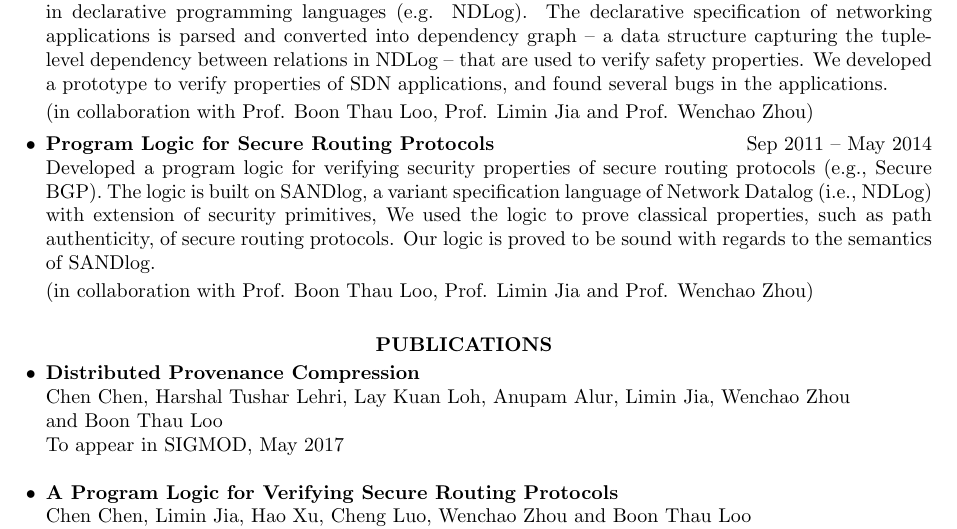
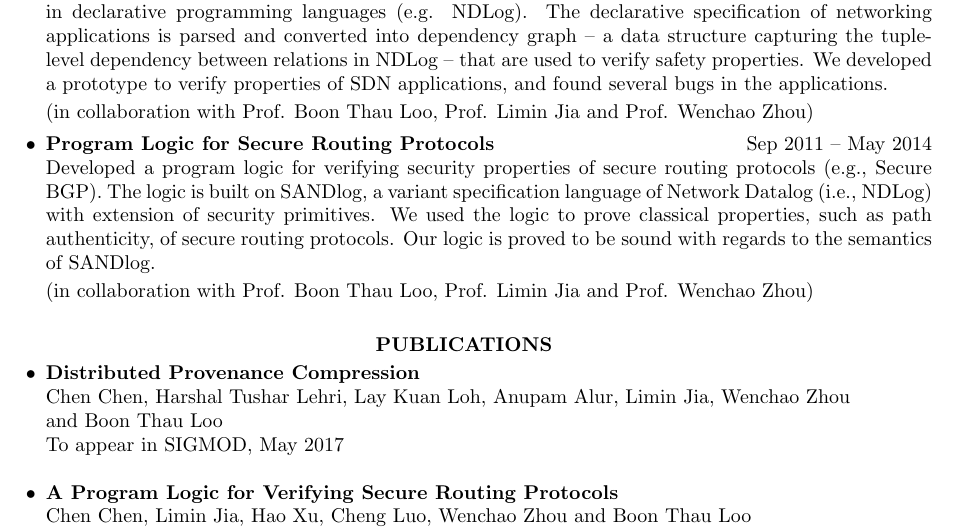
Before and after one commit to powerist/resume, a LaTeX CV (ind_cv.tex, which reads aca_exp.tex): part of page 2 of 3, cut so that both start at the same text. Compiled offline with pdfLaTeX.

Commit message:
Modify a typo in aca_exp.tex

```diff
--- a/aca_exp.tex
+++ b/aca_exp.tex
@@ -40,7 +40,7 @@
   -- May 2014\\ Developed a program logic for verifying security
   properties of secure routing protocols (e.g., Secure BGP). The logic
   is built on SANDlog, a variant specification language of Network
-  Datalog (i.e., NDLog) with extension of security primitives, We used
+  Datalog (i.e., NDLog) with extension of security primitives. We used
   the logic to prove classical properties, such as path authenticity,
   of secure routing protocols. Our logic is proved to be sound with
   regards to the semantics of SANDlog.
```
